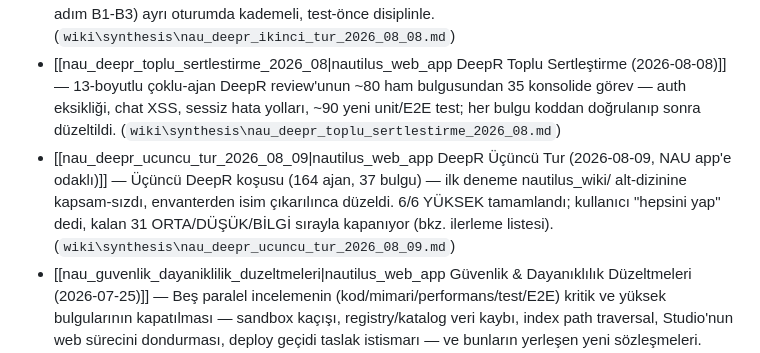
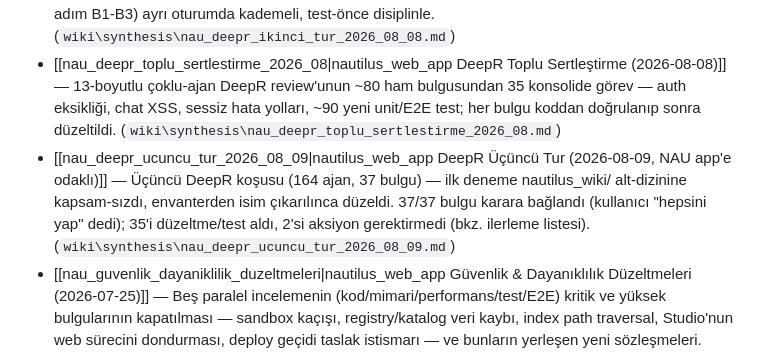
Before and after one commit to muratben19751/NAU_v18Jul, a Markdown page: nautilus_wiki/index.md, the part around the change. Drawn GitHub-style.

```diff
--- a/nautilus_wiki/index.md
+++ b/nautilus_wiki/index.md
@@ -70,7 +70,7 @@ Bu sayfa `tools/wiki_tools.py index` tarafından her sayfanın frontmatter'ında
 - [[model_secici_ve_gorunurluk|Model seçici ve model görünürlüğü]] — Hangi LLM'in koştuğu her ekranda çözülmüş adıyla yazılır; OpenRouter listesi openrouter.ai kataloğundan canlı gelir, varsayılanda ücretsiz uçlarla sınırlıdır ve çekim başarısızsa statik yedeğe düşer — asla uydurma ya da sürpriz-faturalı id'ye.  (`wiki\synthesis\model_secici_ve_gorunurluk.md`)
 - [[nau_deepr_ikinci_tur_2026_08_08|nautilus_web_app DeepR İkinci Tur (2026-08-08, öğleden sonra)]] — Aynı gün ikinci bir DeepR koşusu — 152 ajan, 0 hata, 33 doğrulanmış bulgu; hepsi kapandı — 31'i aynı oturumda, #47 (_agent_worker bölme, 12 adım A0-A11b) ve #59 (backtest.py characterization, 3 adım B1-B3) ayrı oturumda kademeli, test-önce disiplinle.  (`wiki\synthesis\nau_deepr_ikinci_tur_2026_08_08.md`)
 - [[nau_deepr_toplu_sertlestirme_2026_08|nautilus_web_app DeepR Toplu Sertleştirme (2026-08-08)]] — 13-boyutlu çoklu-ajan DeepR review'unun ~80 ham bulgusundan 35 konsolide görev — auth eksikliği, chat XSS, sessiz hata yolları, ~90 yeni unit/E2E test; her bulgu koddan doğrulanıp sonra düzeltildi.  (`wiki\synthesis\nau_deepr_toplu_sertlestirme_2026_08.md`)
-- [[nau_deepr_ucuncu_tur_2026_08_09|nautilus_web_app DeepR Üçüncü Tur (2026-08-09, NAU app'e odaklı)]] — Üçüncü DeepR koşusu (164 ajan, 37 bulgu) — ilk deneme nautilus_wiki/ alt-dizinine kapsam-sızdı, envanterden isim çıkarılınca düzeldi. 6/6 YÜKSEK tamamlandı; kullanıcı "hepsini yap" dedi, kalan 31 ORTA/DÜŞÜK/BİLGİ sırayla kapanıyor (bkz. ilerleme listesi).  (`wiki\synthesis\nau_deepr_ucuncu_tur_2026_08_09.md`)
+- [[nau_deepr_ucuncu_tur_2026_08_09|nautilus_web_app DeepR Üçüncü Tur (2026-08-09, NAU app'e odaklı)]] — Üçüncü DeepR koşusu (164 ajan, 37 bulgu) — ilk deneme nautilus_wiki/ alt-dizinine kapsam-sızdı, envanterden isim çıkarılınca düzeldi. 37/37 bulgu karara bağlandı (kullanıcı "hepsini yap" dedi); 35'i düzeltme/test aldı, 2'si aksiyon gerektirmedi (bkz. ilerleme listesi).  (`wiki\synthesis\nau_deepr_ucuncu_tur_2026_08_09.md`)
 - [[nau_guvenlik_dayaniklilik_duzeltmeleri|nautilus_web_app Güvenlik & Dayanıklılık Düzeltmeleri (2026-07-25)]] — Beş paralel incelemenin (kod/mimari/performans/test/E2E) kritik ve yüksek bulgularının kapatılması — sandbox kaçışı, registry/katalog veri kaybı, index path traversal, Studio'nun web sürecini dondurması, deploy geçidi taslak istismarı — ve bunların yerleşen yeni sözleşmeleri.  (`wiki\synthesis\nau_guvenlik_dayaniklilik_duzeltmeleri.md`)
 - [[nau_mimari_denetimi|nautilus_web_app Mimari Denetimi (2026-07)]] — nautilus_web_app'in mimari denetimi — 45 ham bulgu, çekişmeli-doğrulama sonrası 41 doğrulanmış yapısal defekt. Baskın sorun: niyet düzeyinde kalan katmanlama + 4 tanrı-modül + fonksiyon-içi import döngüleri. Kritik yok.  (`wiki\synthesis\nau_mimari_denetimi.md`)
 - [[nau_performans_denetimi|nautilus_web_app Performans Denetimi (2026-07)]] — nautilus_web_app'in runtime-performans denetimi — 50 ham bulgu, 31 doğrulanmış darboğaz (2026-07); en yüksek ROI LLM prompt-caching, en sert kısıt NAU_WINDOW=260 paritesi. 2026-08-04 ikinci turu sayfa/disk ölçtü: /sessions 114 s → 19 s, robustness_result 3,5 MB/olay indirgendi (11,8 GB birikmişti).  (`wiki\synthesis\nau_performans_denetimi.md`)
```
Also changed, not shown: nautilus_wiki/log.md (+27 -0 lines), 1 other file.
